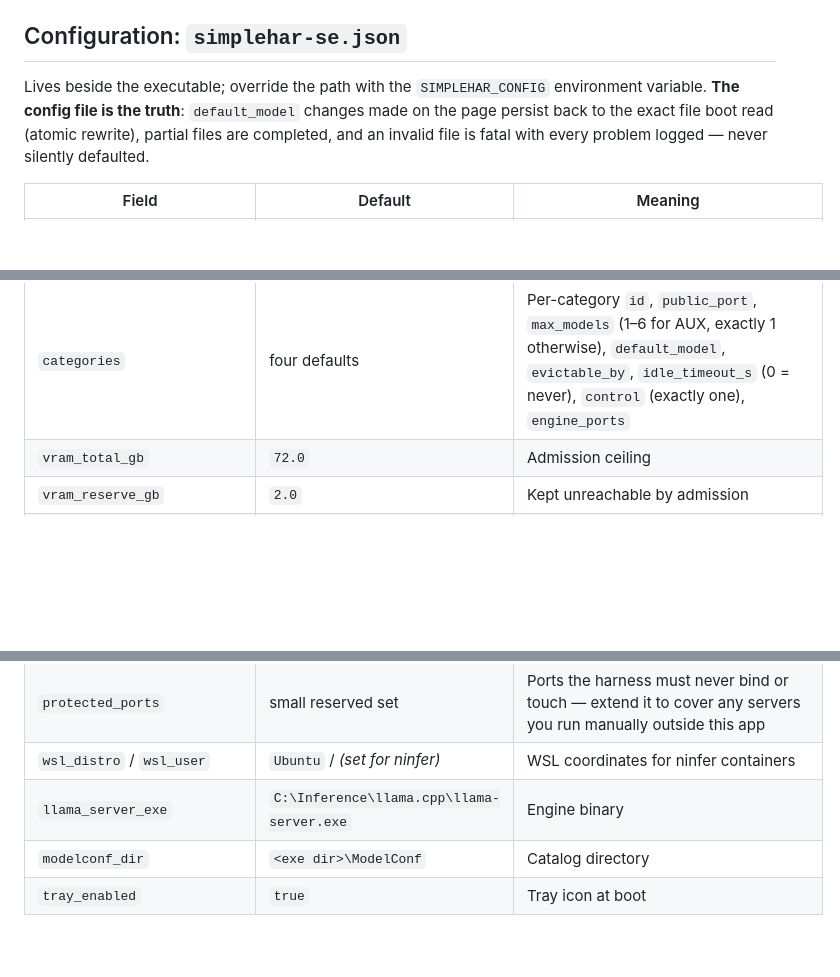
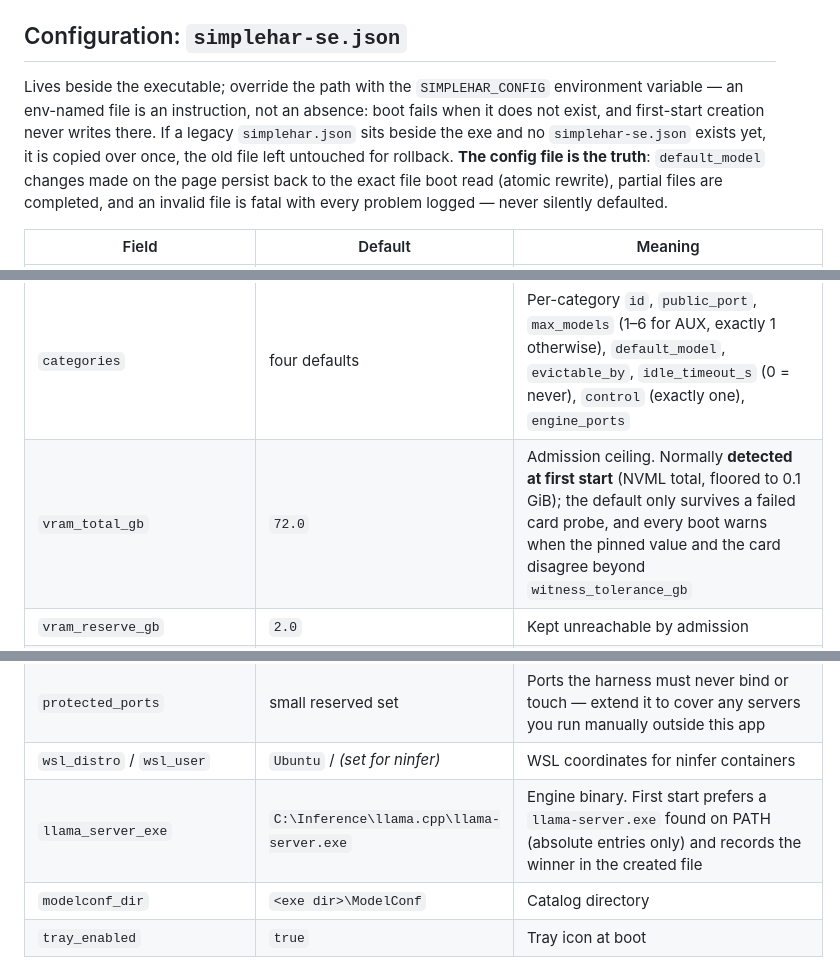
Before and after one commit to legislat/SimpleHar, a Markdown page: README.md, 3 parts joined by grey strips. Rendered like a GitHub page; blank space fills up the shorter version.

Commit message:
The config chapter learns what the first boot now knows
Doc-truth pass over the shipped first-start behaviour: SIMPLEHAR_CONFIG is
stated as the instruction it is (missing env file is fatal, first-start never
writes there); the lost one-time legacy simplehar.json migration is restored;
and the vram_total_gb / llama_server_exe rows tell the detected-at-first-start
story instead of pretending the hardcoded defaults always ship.

```diff
--- a/README.md
+++ b/README.md
@@ -87,17 +87,20 @@ used one at AUX); when nothing is loaded it loads that category's
 ## Configuration: `simplehar-se.json`
 
 Lives beside the executable; override the path with the `SIMPLEHAR_CONFIG`
-environment variable. **The config file is the truth**: `default_model` changes
-made on the page persist back to the exact file boot read (atomic rewrite),
-partial files are completed, and an invalid file is fatal with every problem
-logged — never silently defaulted.
+environment variable — an env-named file is an instruction, not an absence: boot
+fails when it does not exist, and first-start creation never writes there. If a
+legacy `simplehar.json` sits beside the exe and no `simplehar-se.json` exists yet,
+it is copied over once, the old file left untouched for rollback. **The config
+file is the truth**: `default_model` changes made on the page persist back to the
+exact file boot read (atomic rewrite), partial files are completed, and an
+invalid file is fatal with every problem logged — never silently defaulted.
 
 | Field | Default | Meaning |
 |---|---|---|
 | `internal_host` | `127.0.0.1` | Bind address. `0.0.0.0` publishes to the LAN — set `control_token` first, see Security |
 | `control_token` | *unset* | When set, every route but the page assets demands it (`X-Har-Token` or `Authorization: Bearer`); `SIMPLEHAR_TOKEN` overrides it and keeps the secret out of the file |
 | `categories` | four defaults | Per-category `id`, `public_port`, `max_models` (1–6 for AUX, exactly 1 otherwise), `default_model`, `evictable_by`, `idle_timeout_s` (0 = never), `control` (exactly one), `engine_ports` |
-| `vram_total_gb` | `72.0` | Admission ceiling |
+| `vram_total_gb` | `72.0` | Admission ceiling. Normally **detected at first start** (NVML total, floored to 0.1 GiB); the default only survives a failed card probe, and every boot warns when the pinned value and the card disagree beyond `witness_tolerance_gb` |
 | `vram_reserve_gb` | `2.0` | Kept unreachable by admission |
 | `witness_tolerance_gb` | `2.0` | Post-kill driver-lag band: a load may spawn up to this far under the gate (absorbs the lag between a confirmed release and the card's reading catching up); also the settle allowance |
 | `greedy_launch_min_free_gb` | `4.0` | Launch floor for `cost: greedy` models without their own `launch_only_with_at_least_vram_free` |
@@ -107,7 +110,7 @@ logged — never silently defaulted.
 | `settle_timeout_s` | `30` | Memory-settle deadline after release |
 | `protected_ports` | small reserved set | Ports the harness must never bind or touch — extend it to cover any servers you run manually outside this app |
 | `wsl_distro` / `wsl_user` | `Ubuntu` / *(set for ninfer)* | WSL coordinates for ninfer containers |
-| `llama_server_exe` | `C:\Inference\llama.cpp\llama-server.exe` | Engine binary |
+| `llama_server_exe` | `C:\Inference\llama.cpp\llama-server.exe` | Engine binary. First start prefers a `llama-server.exe` found on PATH (absolute entries only) and records the winner in the created file |
 | `modelconf_dir` | `<exe dir>\ModelConf` | Catalog directory |
 | `tray_enabled` | `true` | Tray icon at boot |
 
```
